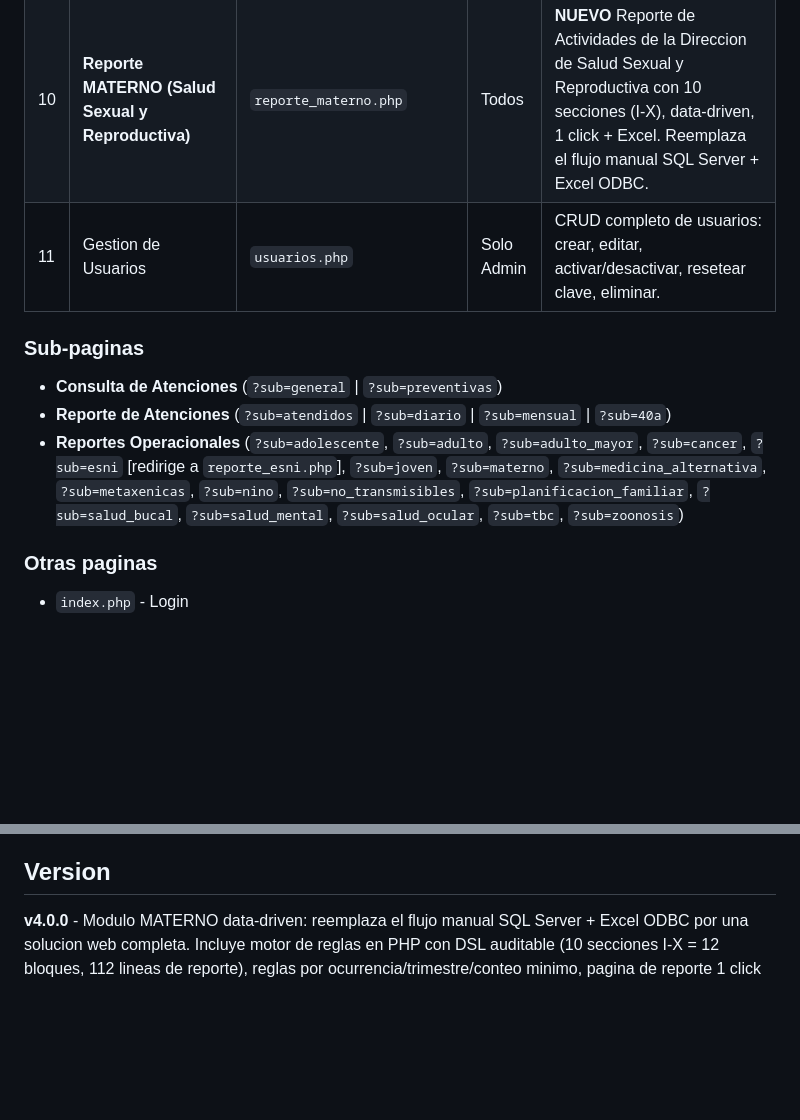
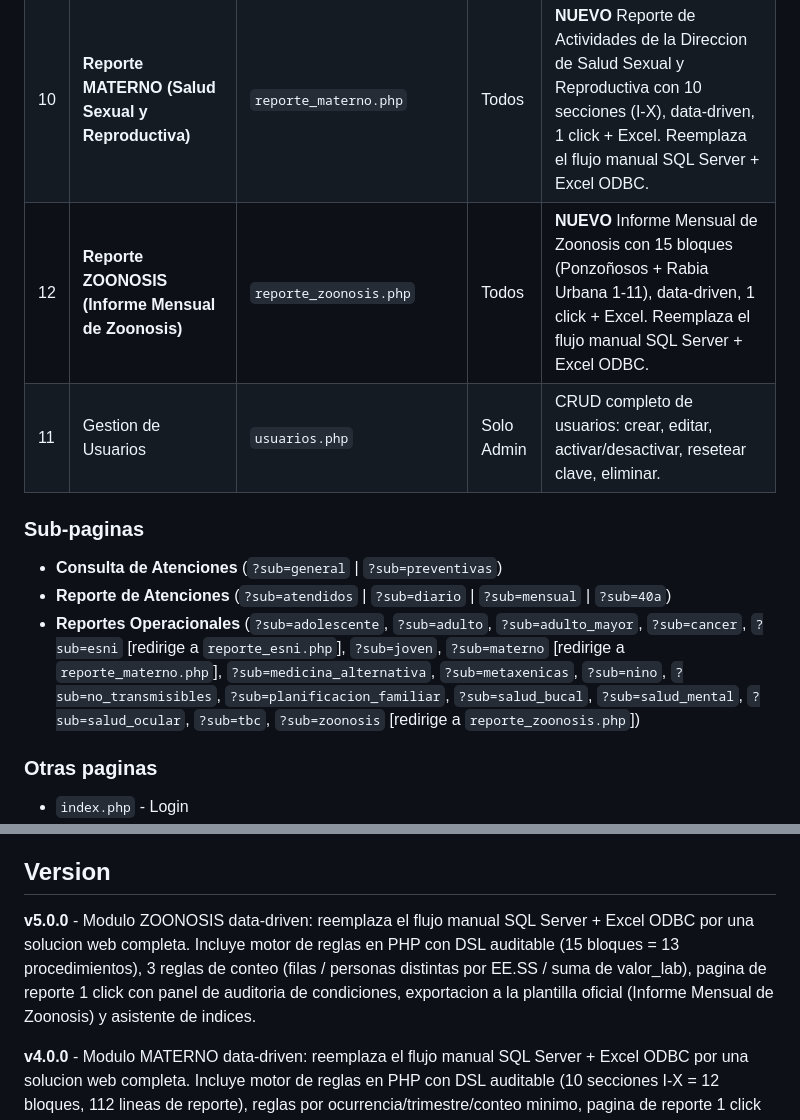
Before and after one commit to jhonrv1997/Estadistica_perene, a Markdown page: README.md, 2 parts joined by grey strips. Rendered like a GitHub page; blank space fills up the shorter version.

```diff
--- a/README.md
+++ b/README.md
@@ -34,13 +34,14 @@ El sistema soporta dos roles:
 | 08 | Importar Datos | `import.php` | Solo Admin | Carga de archivos ZIP (MaestroRegistrador, MaestroPersonal, MaestroPaciente, NominalTrama). |
 | 09 | **Configurar ESNI** | `esni_config.php` | Solo Admin | Gestion data-driven de vacunas, dosis, grupos de edad, secciones, lineas y reglas de mapeo. Reemplaza los stored procedures T-SQL hard-codeados. |
 | 10 | **Reporte MATERNO (Salud Sexual y Reproductiva)** | `reporte_materno.php` | Todos | **NUEVO** Reporte de Actividades de la Direccion de Salud Sexual y Reproductiva con 10 secciones (I-X), data-driven, 1 click + Excel. Reemplaza el flujo manual SQL Server + Excel ODBC. |
+| 12 | **Reporte ZOONOSIS (Informe Mensual de Zoonosis)** | `reporte_zoonosis.php` | Todos | **NUEVO** Informe Mensual de Zoonosis con 15 bloques (Ponzoñosos + Rabia Urbana 1-11), data-driven, 1 click + Excel. Reemplaza el flujo manual SQL Server + Excel ODBC. |
 | 11 | Gestion de Usuarios | `usuarios.php` | Solo Admin | CRUD completo de usuarios: crear, editar, activar/desactivar, resetear clave, eliminar. |
 
 ### Sub-paginas
 
 - **Consulta de Atenciones** (`?sub=general` | `?sub=preventivas`)
 - **Reporte de Atenciones** (`?sub=atendidos` | `?sub=diario` | `?sub=mensual` | `?sub=40a`)
-- **Reportes Operacionales** (`?sub=adolescente`, `?sub=adulto`, `?sub=adulto_mayor`, `?sub=cancer`, `?sub=esni` [redirige a `reporte_esni.php`], `?sub=joven`, `?sub=materno`, `?sub=medicina_alternativa`, `?sub=metaxenicas`, `?sub=nino`, `?sub=no_transmisibles`, `?sub=planificacion_familiar`, `?sub=salud_bucal`, `?sub=salud_mental`, `?sub=salud_ocular`, `?sub=tbc`, `?sub=zoonosis`)
+- **Reportes Operacionales** (`?sub=adolescente`, `?sub=adulto`, `?sub=adulto_mayor`, `?sub=cancer`, `?sub=esni` [redirige a `reporte_esni.php`], `?sub=joven`, `?sub=materno` [redirige a `reporte_materno.php`], `?sub=medicina_alternativa`, `?sub=metaxenicas`, `?sub=nino`, `?sub=no_transmisibles`, `?sub=planificacion_familiar`, `?sub=salud_bucal`, `?sub=salud_mental`, `?sub=salud_ocular`, `?sub=tbc`, `?sub=zoonosis` [redirige a `reporte_zoonosis.php`])
 
 ### Otras paginas
 
@@ -219,6 +251,8 @@ define('MAX_FILE_SIZE', 100 * 1024 * 1024);  // 100 MB
 
 ## Version
 
+**v5.0.0** - Modulo ZOONOSIS data-driven: reemplaza el flujo manual SQL Server + Excel ODBC por una solucion web completa. Incluye motor de reglas en PHP con DSL auditable (15 bloques = 13 procedimientos), 3 reglas de conteo (filas / personas distintas por EE.SS / suma de valor_lab), pagina de reporte 1 click con panel de auditoria de condiciones, exportacion a la plantilla oficial (Informe Mensual de Zoonosis) y asistente de indices.
+
 **v4.0.0** - Modulo MATERNO data-driven: reemplaza el flujo manual SQL Server + Excel ODBC por una solucion web completa. Incluye motor de reglas en PHP con DSL auditable (10 secciones I-X = 12 bloques, 112 lineas de reporte), reglas por ocurrencia/trimestre/conteo minimo, pagina de reporte 1 click con panel de auditoria de condiciones, exportacion a la plantilla oficial y asistente de indices.
 
 **v3.0.0** - Modulo ESNI data-driven: reemplaza el flujo manual SQL Server + Excel por una solucion web completa. Incluye 7 tablas de configuracion (ESNI_*), motor de reglas en PHP, pagina de reporte con 14 secciones (A-VPH), pagina admin de configuracion, y exportacion a Excel.
```
Also changed, not shown: other parts of README.md (+31 -0 lines).
